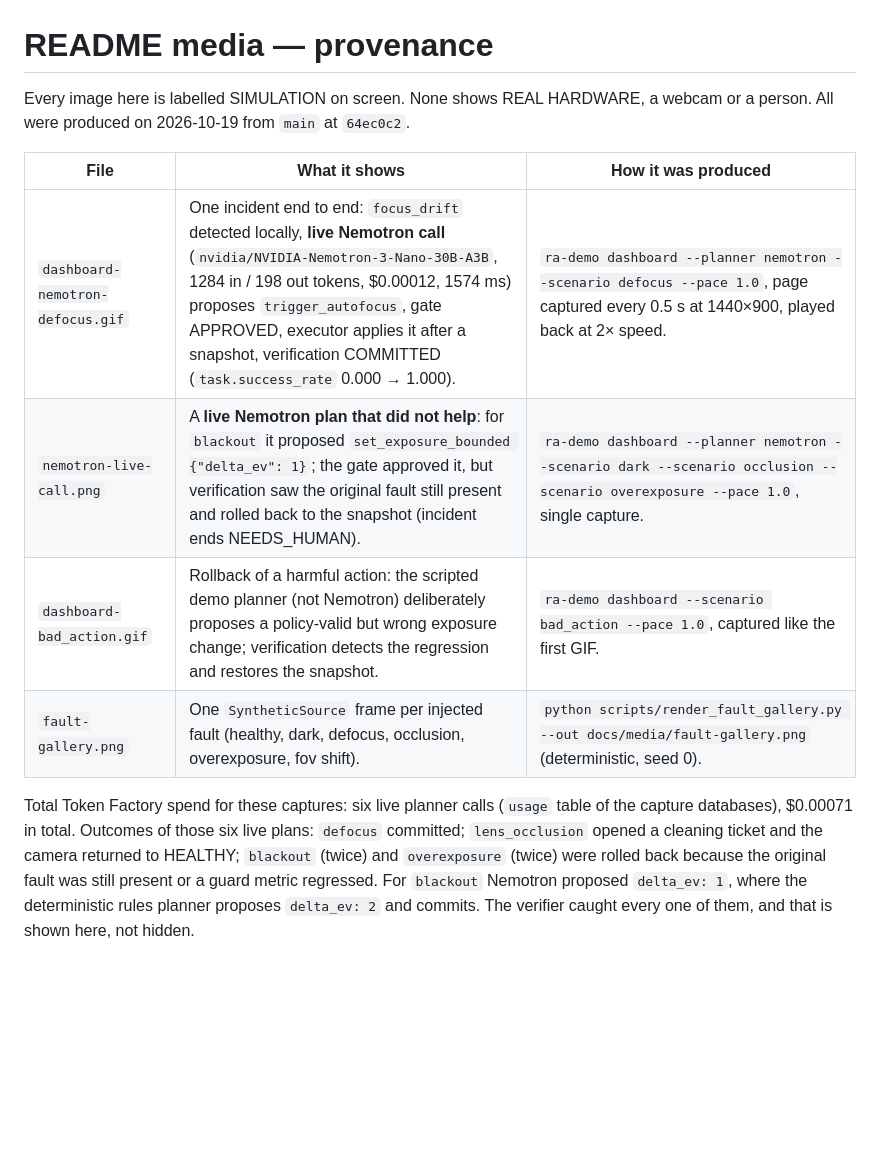
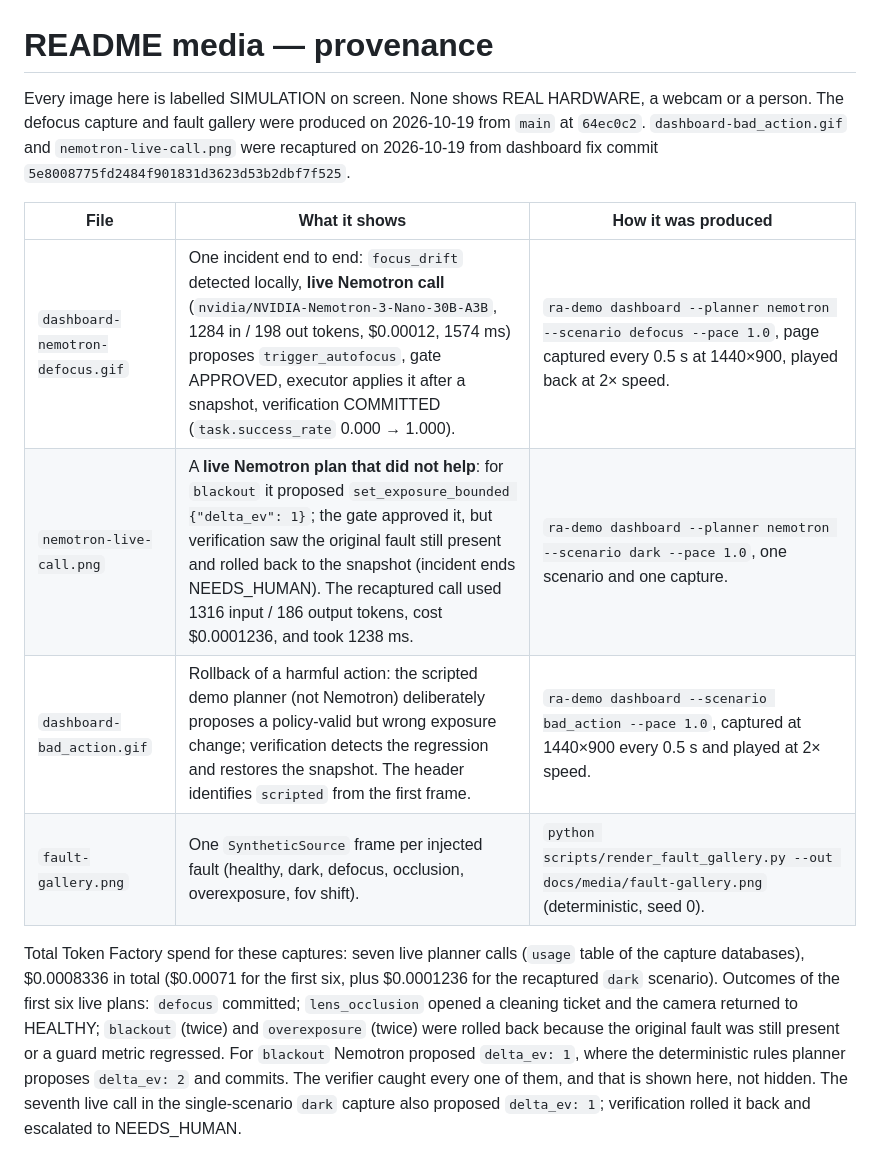
Before and after one commit to aiambo08/nebiusxnvidia_hackathon, a Markdown page: docs/media/README.md, the part around the change. GitHub-like rendering; blank space fills up the shorter version.

Commit message:
docs(media): refresh planner dashboard captures
Recapture the scripted bad-action tour to show its planner source before the first plan and update the single-scenario live Nemotron rollback evidence, usage provenance, and public audit snapshot. Keep the README captions unchanged because the new live plan still rolls back.

Gate: F9
Co-Authored-By: Devin AI <158243242+devin-ai-integration[bot]@users.noreply.github.com>

```diff
--- a/docs/media/README.md
+++ b/docs/media/README.md
@@ -1,19 +1,23 @@
 # README media — provenance
 
 Every image here is labelled SIMULATION on screen. None shows REAL HARDWARE, a webcam or a person.
-All were produced on 2026-10-19 from `main` at `64ec0c2`.
+The defocus capture and fault gallery were produced on 2026-10-19 from `main` at `64ec0c2`.
+`dashboard-bad_action.gif` and `nemotron-live-call.png` were recaptured on 2026-10-19 from
+dashboard fix commit `5e8008775fd2484f901831d3623d53b2dbf7f525`.
 
 | File | What it shows | How it was produced |
 |---|---|---|
 | `dashboard-nemotron-defocus.gif` | One incident end to end: `focus_drift` detected locally, **live Nemotron call** (`nvidia/NVIDIA-Nemotron-3-Nano-30B-A3B`, 1284 in / 198 out tokens, $0.00012, 1574 ms) proposes `trigger_autofocus`, gate APPROVED, executor applies it after a snapshot, verification COMMITTED (`task.success_rate` 0.000 → 1.000). | `ra-demo dashboard --planner nemotron --scenario defocus --pace 1.0`, page captured every 0.5 s at 1440×900, played back at 2× speed. |
-| `nemotron-live-call.png` | A **live Nemotron plan that did not help**: for `blackout` it proposed `set_exposure_bounded {"delta_ev": 1}`; the gate approved it, but verification saw the original fault still present and rolled back to the snapshot (incident ends NEEDS_HUMAN). | `ra-demo dashboard --planner nemotron --scenario dark --scenario occlusion --scenario overexposure --pace 1.0`, single capture. |
-| `dashboard-bad_action.gif` | Rollback of a harmful action: the scripted demo planner (not Nemotron) deliberately proposes a policy-valid but wrong exposure change; verification detects the regression and restores the snapshot. | `ra-demo dashboard --scenario bad_action --pace 1.0`, captured like the first GIF. |
+| `nemotron-live-call.png` | A **live Nemotron plan that did not help**: for `blackout` it proposed `set_exposure_bounded {"delta_ev": 1}`; the gate approved it, but verification saw the original fault still present and rolled back to the snapshot (incident ends NEEDS_HUMAN). The recaptured call used 1316 input / 186 output tokens, cost $0.0001236, and took 1238 ms. | `ra-demo dashboard --planner nemotron --scenario dark --pace 1.0`, one scenario and one capture. |
+| `dashboard-bad_action.gif` | Rollback of a harmful action: the scripted demo planner (not Nemotron) deliberately proposes a policy-valid but wrong exposure change; verification detects the regression and restores the snapshot. The header identifies `scripted` from the first frame. | `ra-demo dashboard --scenario bad_action --pace 1.0`, captured at 1440×900 every 0.5 s and played at 2× speed. |
 | `fault-gallery.png` | One `SyntheticSource` frame per injected fault (healthy, dark, defocus, occlusion, overexposure, fov shift). | `python scripts/render_fault_gallery.py --out docs/media/fault-gallery.png` (deterministic, seed 0). |
 
-Total Token Factory spend for these captures: six live planner calls (`usage` table of the
-capture databases), $0.00071 in total. Outcomes of those six live plans: `defocus` committed;
+Total Token Factory spend for these captures: seven live planner calls (`usage` table of the
+capture databases), $0.0008336 in total ($0.00071 for the first six, plus $0.0001236 for the
+recaptured `dark` scenario). Outcomes of the first six live plans: `defocus` committed;
 `lens_occlusion` opened a cleaning ticket and the camera returned to HEALTHY; `blackout` (twice)
 and `overexposure` (twice) were rolled back because the original fault was still present or a
 guard metric regressed. For `blackout` Nemotron proposed `delta_ev: 1`, where the deterministic
 rules planner proposes `delta_ev: 2` and commits. The verifier caught every one of
-them, and that is shown here, not hidden.
+them, and that is shown here, not hidden. The seventh live call in the single-scenario `dark`
+capture also proposed `delta_ev: 1`; verification rolled it back and escalated to NEEDS_HUMAN.
```
Also changed, not shown: docs/agents/PROJECT_STATE.md (+1 -1 lines), docs/agents/TASKS.md (+1 -1 lines), docs/media/dashboard-bad_action.gif, docs/media/nemotron-live-call.png, 1 other file.
